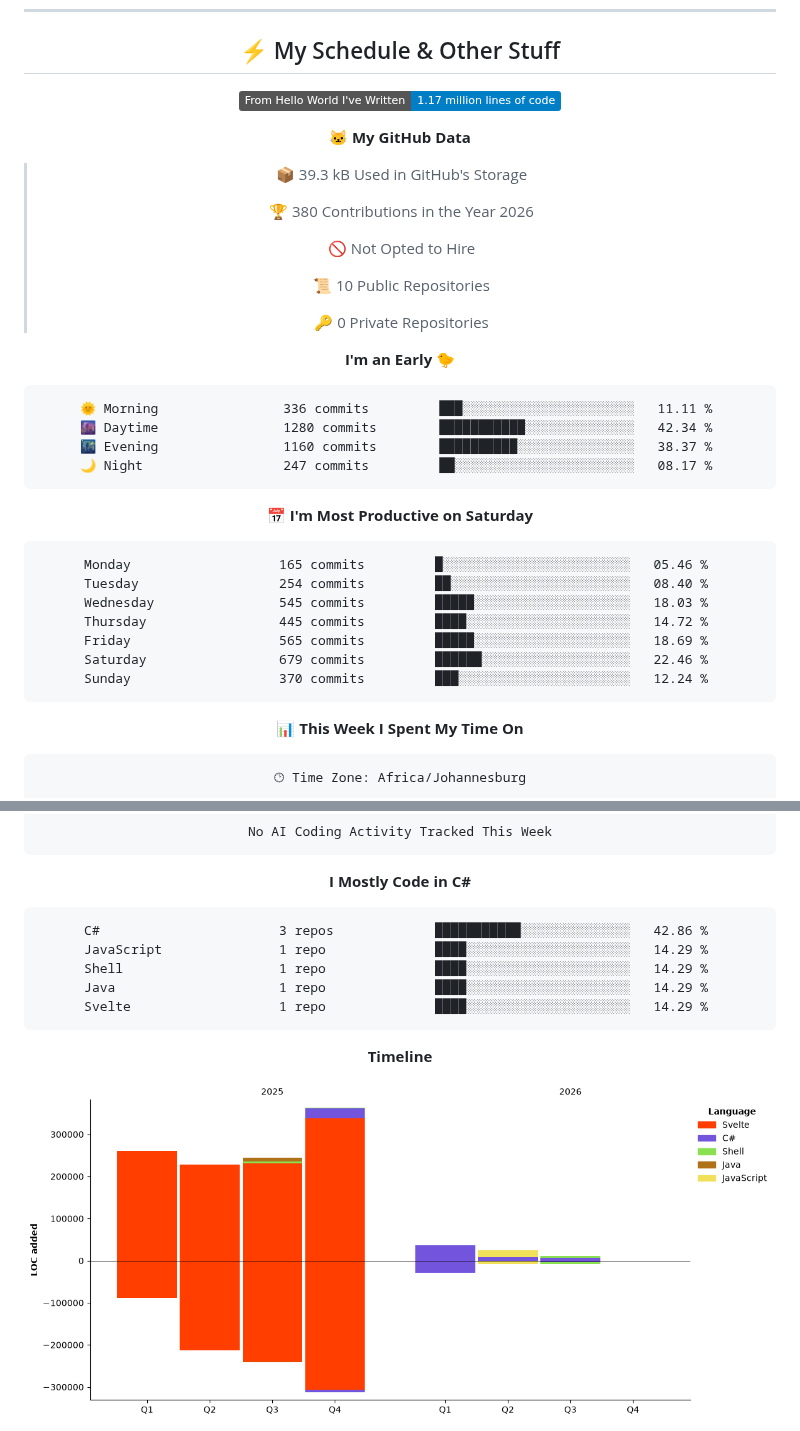
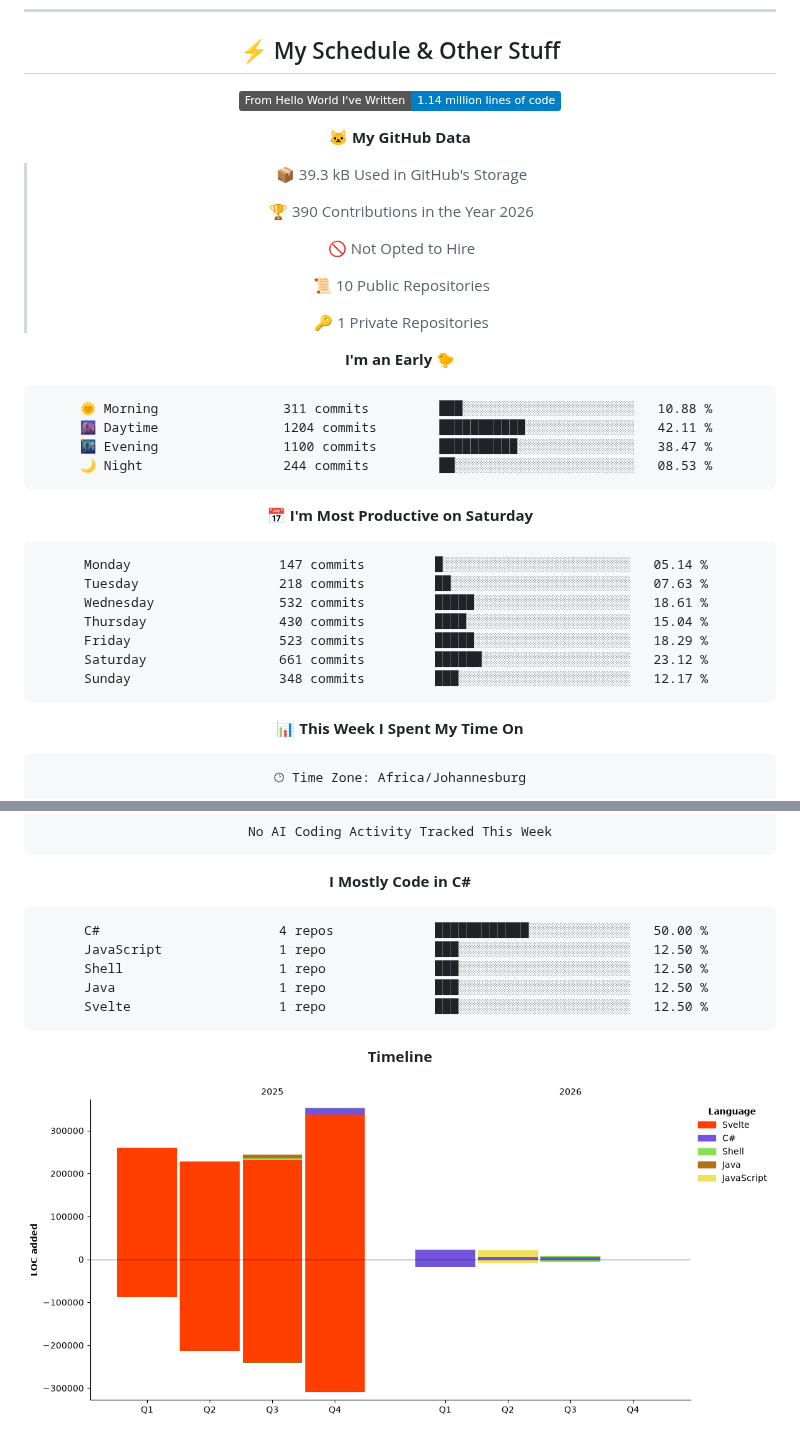
Before and after one commit to DoubledDoge/DoubledDoge, a Markdown page: README.md, 2 parts joined by grey strips. Drawn GitHub-style; pictures changed too: assets/bar_graph.png; badges without logos.

Commit message:
Update README with WakaTime stats

````diff
--- a/README.md
+++ b/README.md
@@ -150,38 +150,38 @@ favourite games:
 ## :zap: My Schedule & Other Stuff
 
 <!--START_SECTION:waka-->
-![Lines of code](https://img.shields.io/badge/From%20Hello%20World%20I%27ve%20Written-1.17%20million%20lines%20of%20code-blue?style=flat)
+![Lines of code](https://img.shields.io/badge/From%20Hello%20World%20I%27ve%20Written-1.14%20million%20lines%20of%20code-blue?style=flat)
 
 **🐱 My GitHub Data**
 
 > 📦 39.3 kB Used in GitHub's Storage
  >
-> 🏆 380 Contributions in the Year 2026
+> 🏆 390 Contributions in the Year 2026
  >
 > 🚫 Not Opted to Hire
  >
 > 📜 10 Public Repositories
  >
-> 🔑 0 Private Repositories
+> 🔑 1 Private Repositories
  >
 **I'm an Early 🐤**
 
 ```text
-🌞 Morning                336 commits         ███░░░░░░░░░░░░░░░░░░░░░░   11.11 %
-🌆 Daytime                1280 commits        ███████████░░░░░░░░░░░░░░   42.34 %
-🌃 Evening                1160 commits        ██████████░░░░░░░░░░░░░░░   38.37 %
-🌙 Night                  247 commits         ██░░░░░░░░░░░░░░░░░░░░░░░   08.17 %
+🌞 Morning                311 commits         ███░░░░░░░░░░░░░░░░░░░░░░   10.88 %
+🌆 Daytime                1204 commits        ███████████░░░░░░░░░░░░░░   42.11 %
+🌃 Evening                1100 commits        ██████████░░░░░░░░░░░░░░░   38.47 %
+🌙 Night                  244 commits         ██░░░░░░░░░░░░░░░░░░░░░░░   08.53 %
 ```
 📅 **I'm Most Productive on Saturday**
 
 ```text
-Monday                   165 commits         █░░░░░░░░░░░░░░░░░░░░░░░░   05.46 %
-Tuesday                  254 commits         ██░░░░░░░░░░░░░░░░░░░░░░░   08.40 %
-Wednesday                545 commits         █████░░░░░░░░░░░░░░░░░░░░   18.03 %
-Thursday                 445 commits         ████░░░░░░░░░░░░░░░░░░░░░   14.72 %
-Friday                   565 commits         █████░░░░░░░░░░░░░░░░░░░░   18.69 %
-Saturday                 679 commits         ██████░░░░░░░░░░░░░░░░░░░   22.46 %
-Sunday                   370 commits         ███░░░░░░░░░░░░░░░░░░░░░░   12.24 %
+Monday                   147 commits         █░░░░░░░░░░░░░░░░░░░░░░░░   05.14 %
+Tuesday                  218 commits         ██░░░░░░░░░░░░░░░░░░░░░░░   07.63 %
+Wednesday                532 commits         █████░░░░░░░░░░░░░░░░░░░░   18.61 %
+Thursday                 430 commits         ████░░░░░░░░░░░░░░░░░░░░░   15.04 %
+Friday                   523 commits         █████░░░░░░░░░░░░░░░░░░░░   18.29 %
+Saturday                 661 commits         ██████░░░░░░░░░░░░░░░░░░░   23.12 %
+Sunday                   348 commits         ███░░░░░░░░░░░░░░░░░░░░░░   12.17 %
 ```
 
 
@@ -212,11 +212,11 @@ No AI Coding Activity Tracked This Week
 **I Mostly Code in C#**
 
 ```text
-C#                       3 repos             ███████████░░░░░░░░░░░░░░   42.86 %
-JavaScript               1 repo              ████░░░░░░░░░░░░░░░░░░░░░   14.29 %
-Shell                    1 repo              ████░░░░░░░░░░░░░░░░░░░░░   14.29 %
-Java                     1 repo              ████░░░░░░░░░░░░░░░░░░░░░   14.29 %
-Svelte                   1 repo              ████░░░░░░░░░░░░░░░░░░░░░   14.29 %
+C#                       4 repos             ████████████░░░░░░░░░░░░░   50.00 %
+JavaScript               1 repo              ███░░░░░░░░░░░░░░░░░░░░░░   12.50 %
+Shell                    1 repo              ███░░░░░░░░░░░░░░░░░░░░░░   12.50 %
+Java                     1 repo              ███░░░░░░░░░░░░░░░░░░░░░░   12.50 %
+Svelte                   1 repo              ███░░░░░░░░░░░░░░░░░░░░░░   12.50 %
 ```
 
 
````
Also changed, not shown: other parts of README.md (+1 -1 lines).
